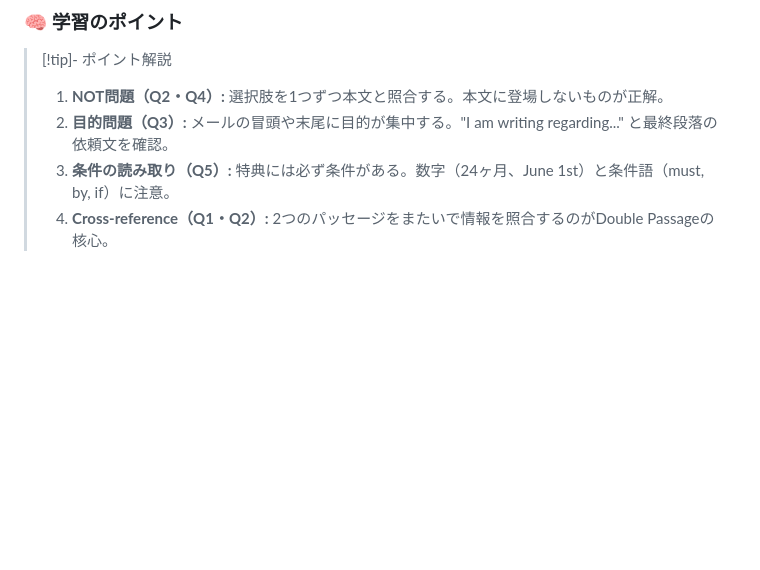
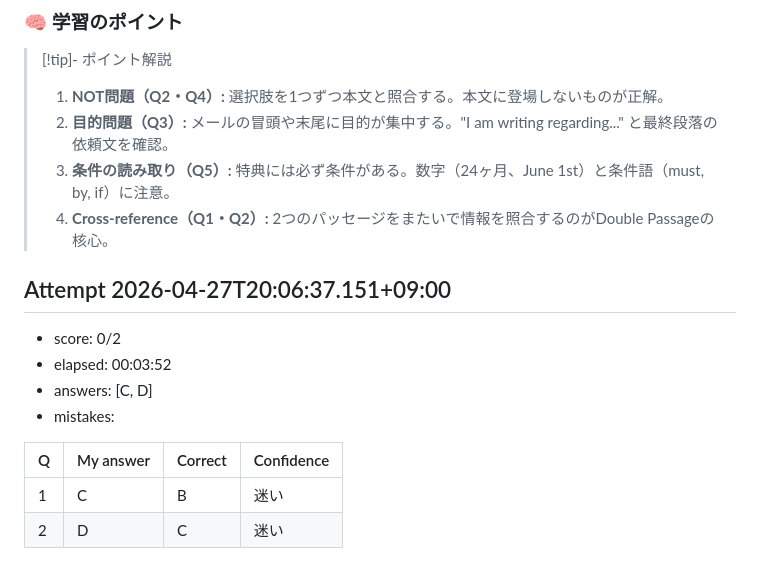
Before and after one commit to gyakusu/English, a Markdown page: vault/Reading/MockTest002.md, the part around the change. Drawn GitHub-style; blank space fills up the shorter version.

Commit message:
record: MockTest002 attempt 2026-04-27T20:06:37.151+09:00

```diff
--- a/vault/Reading/MockTest002.md
+++ b/vault/Reading/MockTest002.md
@@ -111,3 +111,14 @@ Elena Rossi
 > 2. **目的問題（Q3）:** メールの冒頭や末尾に目的が集中する。"I am writing regarding..." と最終段落の依頼文を確認。
 > 3. **条件の読み取り（Q5）:** 特典には必ず条件がある。数字（24ヶ月、June 1st）と条件語（must, by, if）に注意。
 > 4. **Cross-reference（Q1・Q2）:** 2つのパッセージをまたいで情報を照合するのがDouble Passageの核心。
+
+## Attempt 2026-04-27T20:06:37.151+09:00
+- score: 0/2
+- elapsed: 00:03:52
+- answers: [C, D]
+- mistakes:
+
+| Q | My answer | Correct | Confidence |
+|---|-----------|---------|------------|
+| 1 | C | B | 迷い |
+| 2 | D | C | 迷い |
```
